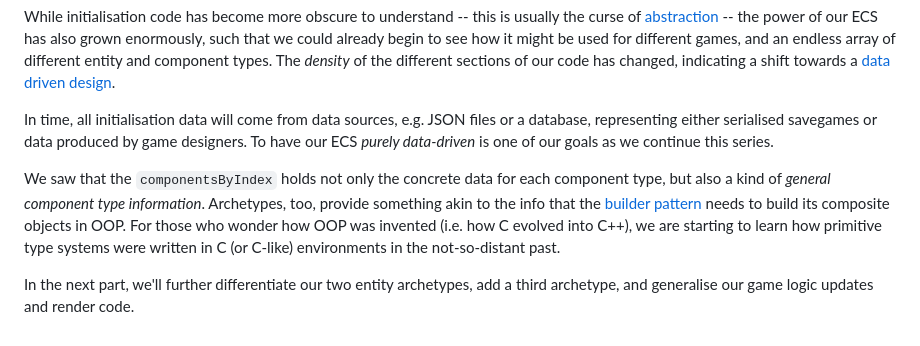
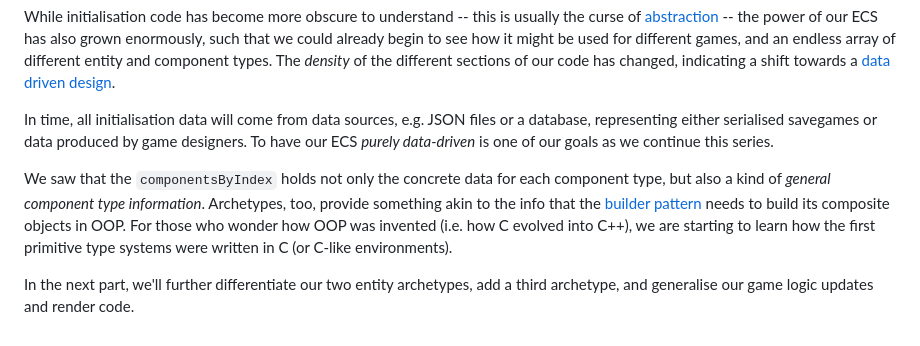
Before and after one commit to ArcaneEngineer/ECS-tutorials, a Markdown page: part3.md, the part around the change. GitHub-like rendering.

```diff
--- a/part3.md
+++ b/part3.md
@@ -418,6 +418,6 @@ While initialisation code has become more obscure to understand -- this is usual
 
 In time, all initialisation data will come from data sources, e.g. JSON files or a database, representing either serialised savegames or data produced by game designers. To have our ECS _purely data-driven_ is one of our goals as we continue this series.
 
-We saw that the `componentsByIndex` holds not only the concrete data for each component type, but also a kind of _general component type information_. Archetypes, too, provide something akin to the info that the [builder pattern](http://en.wikipedia.org/wiki/Builder_pattern) needs to build its composite objects in OOP. For those who wonder how OOP was invented (i.e. how C evolved into C++), we are starting to learn how primitive type systems were written in C (or C-like) environments in the not-so-distant past.
+We saw that the `componentsByIndex` holds not only the concrete data for each component type, but also a kind of _general component type information_. Archetypes, too, provide something akin to the info that the [builder pattern](http://en.wikipedia.org/wiki/Builder_pattern) needs to build its composite objects in OOP. For those who wonder how OOP was invented (i.e. how C evolved into C++), we are starting to learn how the first primitive type systems were written in C (or C-like environments).
 
 In the next part, we'll further differentiate our two entity archetypes, add a third archetype, and generalise our game logic updates and render code.
```
